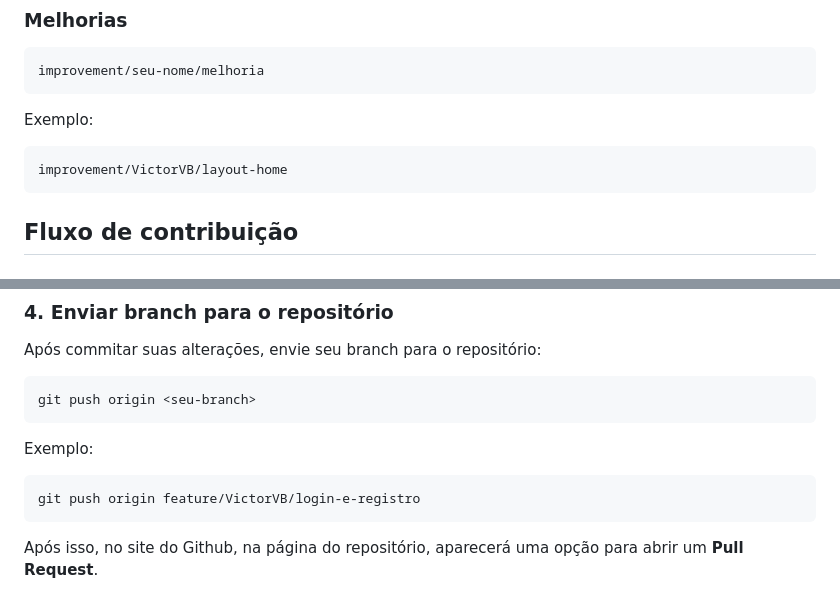
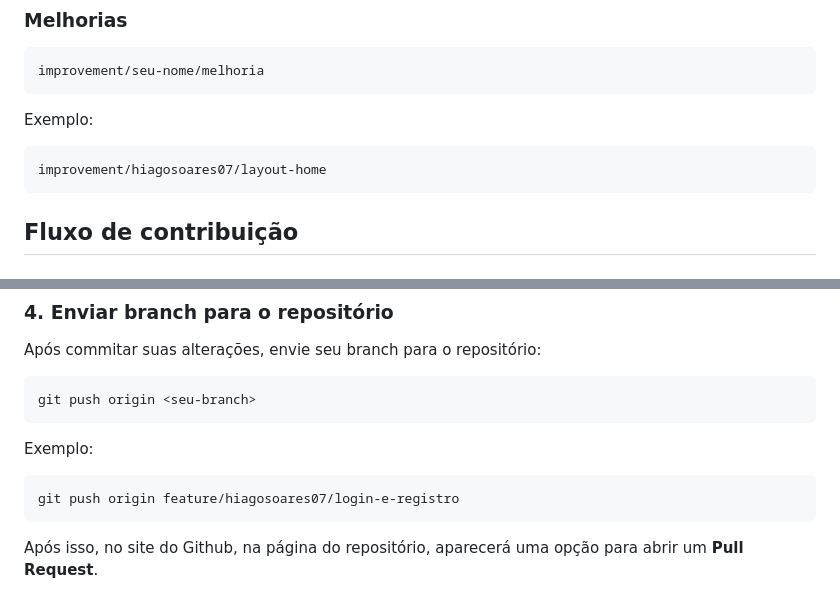
Before and after one commit to hiagosoares07/Gerenciador-Finance, a Markdown page: README.MD, 2 parts joined by grey strips. Rendered like a GitHub page.

Commit message:
docs: Atualicao README

````diff
--- a/README.MD
+++ b/README.MD
@@ -91,7 +91,7 @@ improvement/seu-nome/melhoria
 Exemplo:
 
 ```bash
-improvement/VictorVB/layout-home
+improvement/hiagosoares07/layout-home
 ```
 
 ## Fluxo de contribuição
@@ -179,7 +179,7 @@ git push origin <seu-branch>
 Exemplo:
 
 ```bash
-git push origin feature/VictorVB/login-e-registro
+git push origin feature/hiagosoares07/login-e-registro
 ```
 
 Após isso, no site do Github, na página do repositório, aparecerá uma opção para abrir um **Pull Request**.
````
